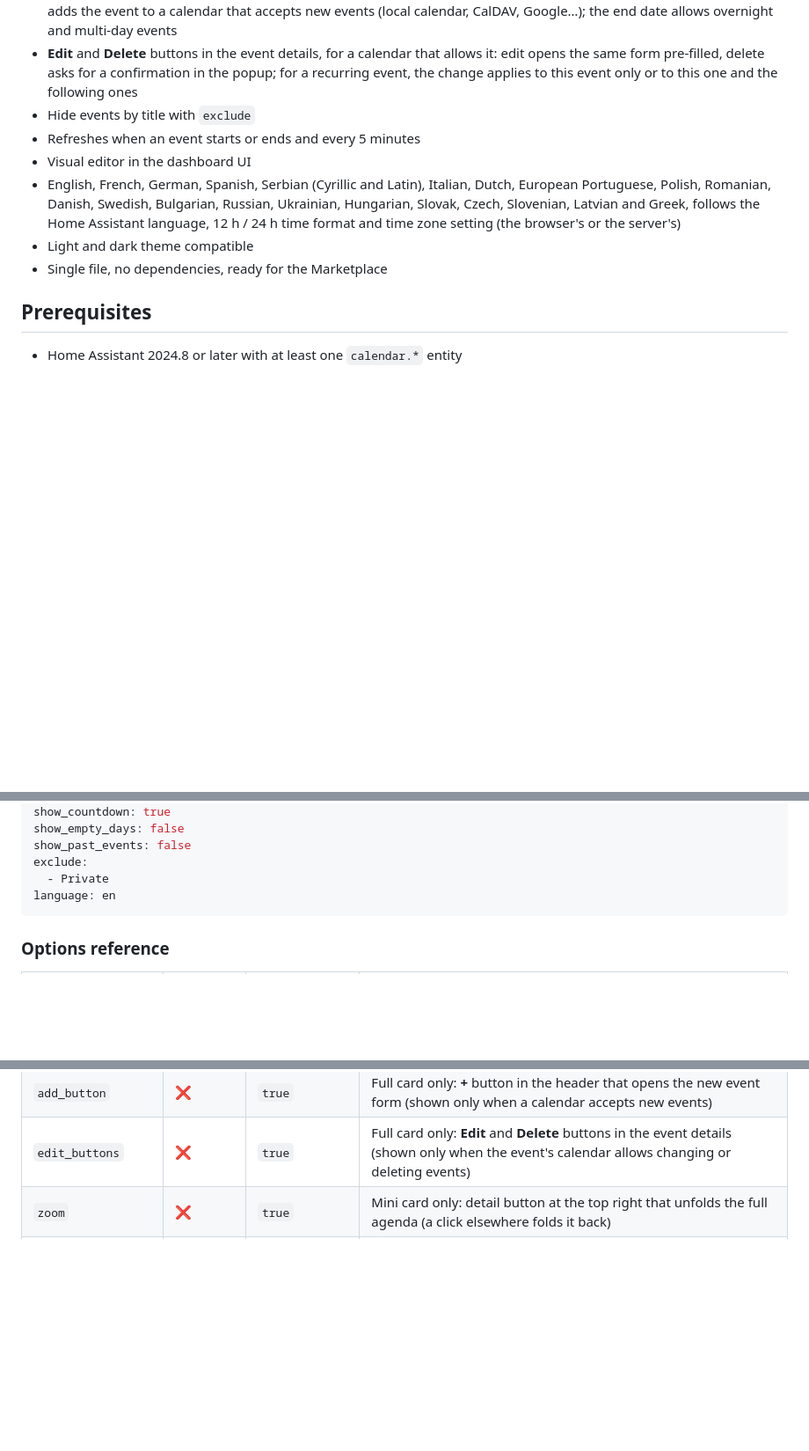
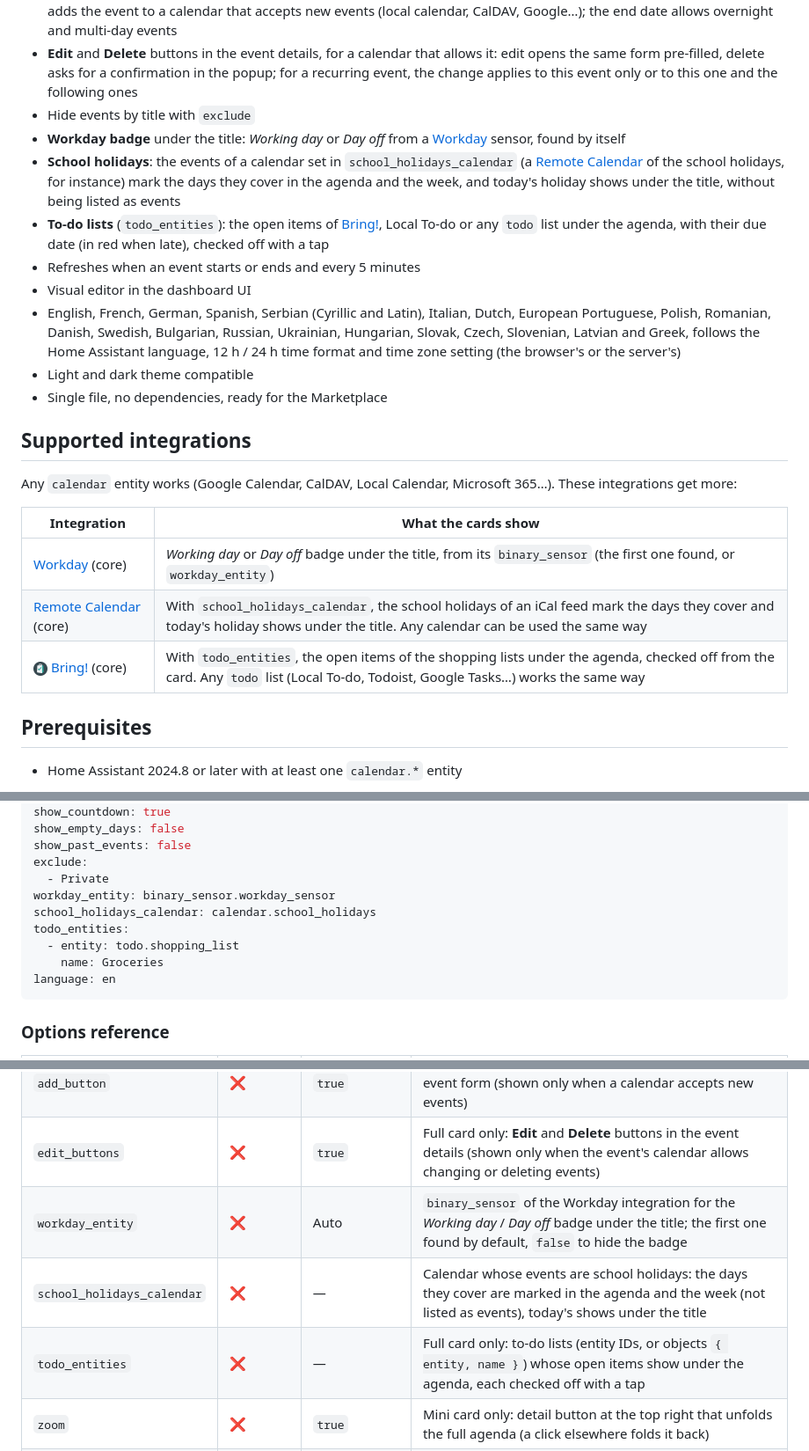
Before and after one commit to juju35/ha-calendar-card, a Markdown page: README.md, 3 parts joined by grey strips. Shown at 88% size. Rendered like a GitHub page; pictures changed too: images/bring.png (added); blank space fills up the shorter version.

````diff
--- a/README.md
+++ b/README.md
@@ -30,11 +30,24 @@ Custom Lovelace agenda card for Home Assistant [calendars](https://www.home-assi
 - **+** button in the header: a **New event** form (title, calendar, all day, start and end date and time, location, description) adds the event to a calendar that accepts new events (local calendar, CalDAV, Google…); the end date allows overnight and multi-day events
 - **Edit** and **Delete** buttons in the event details, for a calendar that allows it: edit opens the same form pre-filled, delete asks for a confirmation in the popup; for a recurring event, the change applies to this event only or to this one and the following ones
 - Hide events by title with `exclude`
+- **Workday badge** under the title: *Working day* or *Day off* from a [Workday](https://www.home-assistant.io/integrations/workday/) sensor, found by itself
+- **School holidays**: the events of a calendar set in `school_holidays_calendar` (a [Remote Calendar](https://www.home-assistant.io/integrations/remote_calendar/) of the school holidays, for instance) mark the days they cover in the agenda and the week, and today's holiday shows under the title, without being listed as events
+- **To-do lists** (`todo_entities`): the open items of [Bring!](https://www.home-assistant.io/integrations/bring/), Local To-do or any `todo` list under the agenda, with their due date (in red when late), checked off with a tap
 - Refreshes when an event starts or ends and every 5 minutes
 - Visual editor in the dashboard UI
 - English, French, German, Spanish, Serbian (Cyrillic and Latin), Italian, Dutch, European Portuguese, Polish, Romanian, Danish, Swedish, Bulgarian, Russian, Ukrainian, Hungarian, Slovak, Czech, Slovenian, Latvian and Greek, follows the Home Assistant language, 12 h / 24 h time format and time zone setting (the browser's or the server's)
 - Light and dark theme compatible
 - Single file, no dependencies, ready for the Marketplace
+
+## Supported integrations
+
+Any `calendar` entity works (Google Calendar, CalDAV, Local Calendar, Microsoft 365…). These integrations get more:
+
+| Integration | What the cards show |
+|---|---|
+| [Workday](https://www.home-assistant.io/integrations/workday/) (core) | *Working day* or *Day off* badge under the title, from its `binary_sensor` (the first one found, or `workday_entity`) |
+| [Remote Calendar](https://www.home-assistant.io/integrations/remote_calendar/) (core) | With `school_holidays_calendar`, the school holidays of an iCal feed mark the days they cover and today's holiday shows under the title. Any calendar can be used the same way |
+| <img src="https://raw.githubusercontent.com/juju35/ha-calendar-card/main/images/bring.png" alt="" width="16"> [Bring!](https://www.home-assistant.io/integrations/bring/) (core) | With `todo_entities`, the open items of the shopping lists under the agenda, checked off from the card. Any `todo` list (Local To-do, Todoist, Google Tasks…) works the same way |
 
 ## Prerequisites
 
@@ -117,6 +130,11 @@ show_empty_days: false
 show_past_events: false
 exclude:
   - Private
+workday_entity: binary_sensor.workday_sensor
+school_holidays_calendar: calendar.school_holidays
+todo_entities:
+  - entity: todo.shopping_list
+    name: Groceries
 language: en
 ```
 
@@ -139,6 +157,9 @@ language: en
 | `exclude` | ❌ | — | Hide events whose title contains one of these texts (case-insensitive) |
 | `add_button` | ❌ | `true` | Full card only: **+** button in the header that opens the new event form (shown only when a calendar accepts new events) |
 | `edit_buttons` | ❌ | `true` | Full card only: **Edit** and **Delete** buttons in the event details (shown only when the event's calendar allows changing or deleting events) |
+| `workday_entity` | ❌ | Auto | `binary_sensor` of the Workday integration for the *Working day* / *Day off* badge under the title; the first one found by default, `false` to hide the badge |
+| `school_holidays_calendar` | ❌ | — | Calendar whose events are school holidays: the days they cover are marked in the agenda and the week (not listed as events), today's shows under the title |
+| `todo_entities` | ❌ | — | Full card only: to-do lists (entity IDs, or objects `{ entity, name }`) whose open items show under the agenda, each checked off with a tap |
 | `zoom` | ❌ | `true` | Mini card only: detail button at the top right that unfolds the full agenda (a click elsewhere folds it back) |
 | `language` | ❌ | Auto | Force language: `en`, `fr`, `de`, `es`, `sr`, `sr-Latn`, `it`, `nl`, `pt`, `pl`, `ro`, `da`, `sv`, `bg`, `ru`, `uk`, `hu`, `sk`, `cs`, `sl`, `lv` or `el` (auto-detects from HA settings) |
 
````
Also changed, not shown: other parts of README.md (+2 -0 lines), CHANGELOG.md (+7 -0 lines), 4 other files.
